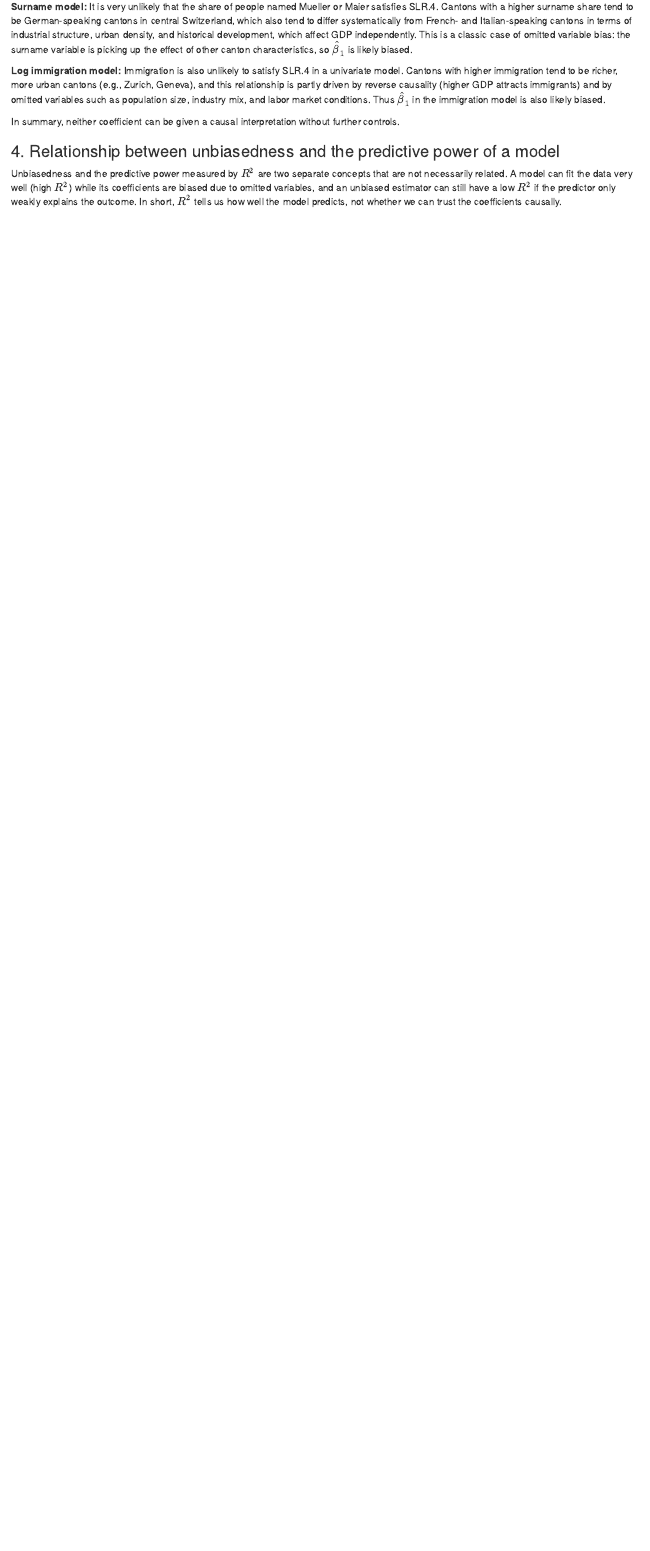
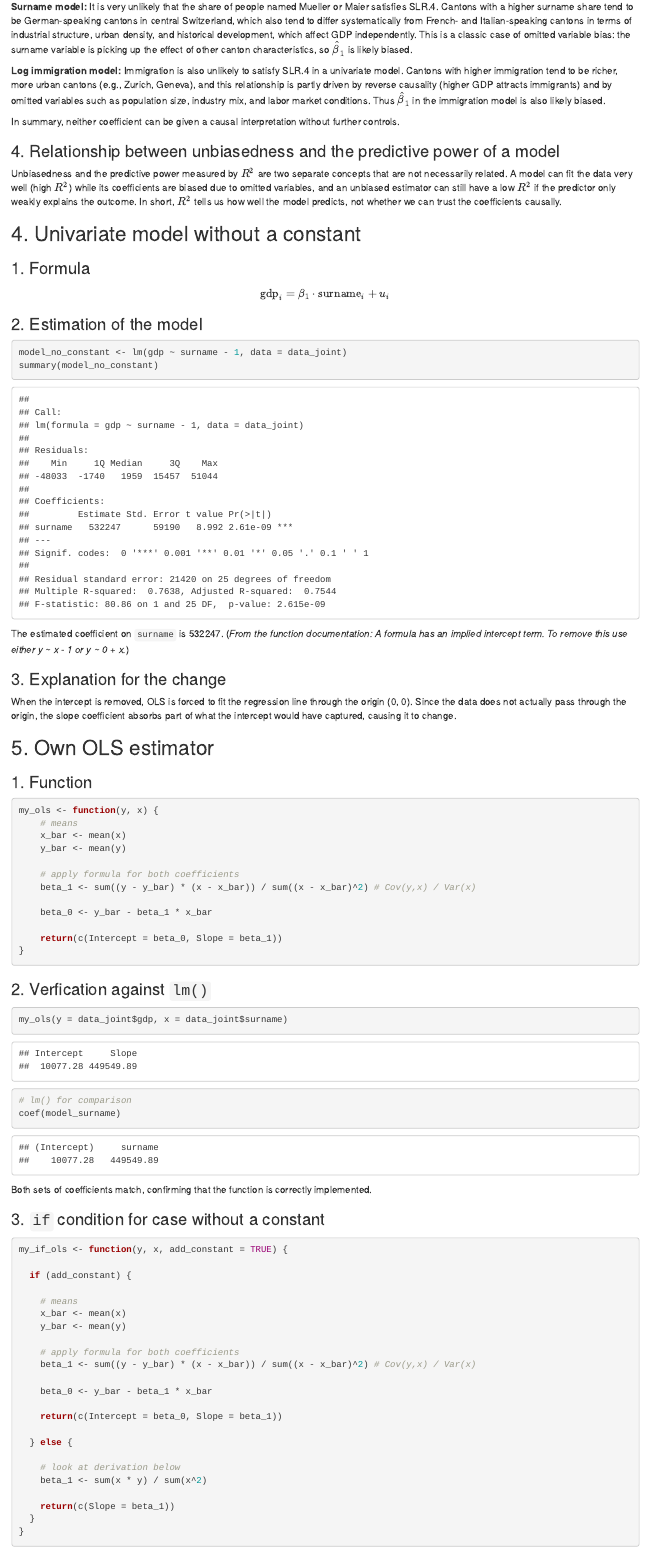
Before and after one commit to alekswithk/Data-Analytics-II, an R Markdown document (Exercise_2/Exercise_2.Rmd): the page in a window 1100 px wide, from 4460 px down before the commit and from 4440 px down after it, so that both start at the same text. Rendered offline with R 4.5, knitr and Pandoc, with nearby package versions.

Commit message:
Uploaded full solution

````diff
--- a/Exercise_2/Exercise_2.Rmd
+++ b/Exercise_2/Exercise_2.Rmd
@@ -153,3 +150,77 @@ In summary, neither coefficient can be given a causal interpretation without fur
 ### 4. Relationship between unbiasedness and the predictive power of a model
 
 Unbiasedness and the predictive power measured by $R^2$ are two separate concepts that are not necessarily related. A model can fit the data very well (high $R^2$) while its coefficients are biased due to omitted variables, and an unbiased estimator can still have a low $R^2$ if the predictor only weakly explains the outcome. In short, $R^2$ tells us how well the model predicts, not whether we can trust the coefficients causally.
+
+## 4. Univariate model without a constant
+
+### 1. Formula
+
+$$\text{gdp}_i = \beta_1 \cdot \text{surname}_i + u_i$$
+
+### 2. Estimation of the model
+
+```{r}
+model_no_constant <- lm(gdp ~ surname - 1, data = data_joint)
+summary(model_no_constant)
+```
+The estimated coefficient on `surname` is 532247. (*From the function documentation: A formula has an implied intercept term. To remove this use either y ~ x - 1 or y ~ 0 + x.*)
+
+### 3. Explanation for the change
+
+When the intercept is removed, OLS is forced to fit the regression line through the origin (0, 0). Since the data does not actually pass through the origin, the slope coefficient absorbs part of what the intercept would have captured, causing it to change.
+
+
+## 5. Own OLS estimator
+
+### 1. Function
+
+```{r}
+my_ols <- function(y, x) {
+    # means
+    x_bar <- mean(x)
+    y_bar <- mean(y)
+
+    # apply formula for both coefficients
+    beta_1 <- sum((y - y_bar) * (x - x_bar)) / sum((x - x_bar)^2) # Cov(y,x) / Var(x)
+
+    beta_0 <- y_bar - beta_1 * x_bar
+
+    return(c(Intercept = beta_0, Slope = beta_1))
+}
+```
+
+### 2. Verfication against `lm()`
+
+```{r}
+my_ols(y = data_joint$gdp, x = data_joint$surname)
+
+# lm() for comparison
+coef(model_surname)
+```
+
+Both sets of coefficients match, confirming that the function is correctly implemented.
+
+### 3. `if` condition for case without a constant
+
+```{r}
+my_if_ols <- function(y, x, add_constant = TRUE) {
+
+  if (add_constant) {
+
+    # means
+    x_bar <- mean(x)
+    y_bar <- mean(y)
+
+    # apply formula for both coefficients
+    beta_1 <- sum((y - y_bar) * (x - x_bar)) / sum((x - x_bar)^2) # Cov(y,x) / Var(x)
+
+    beta_0 <- y_bar - beta_1 * x_bar
+
+    return(c(Intercept = beta_0, Slope = beta_1))
+
+  } else {
+
+    # look at derivation below
+    beta_1 <- sum(x * y) / sum(x^2)
+
+    return(c(Slope = beta_1))
````
Also changed, not shown: Exercise_2/Exercise_2.Rmd (35 more changed lines).
